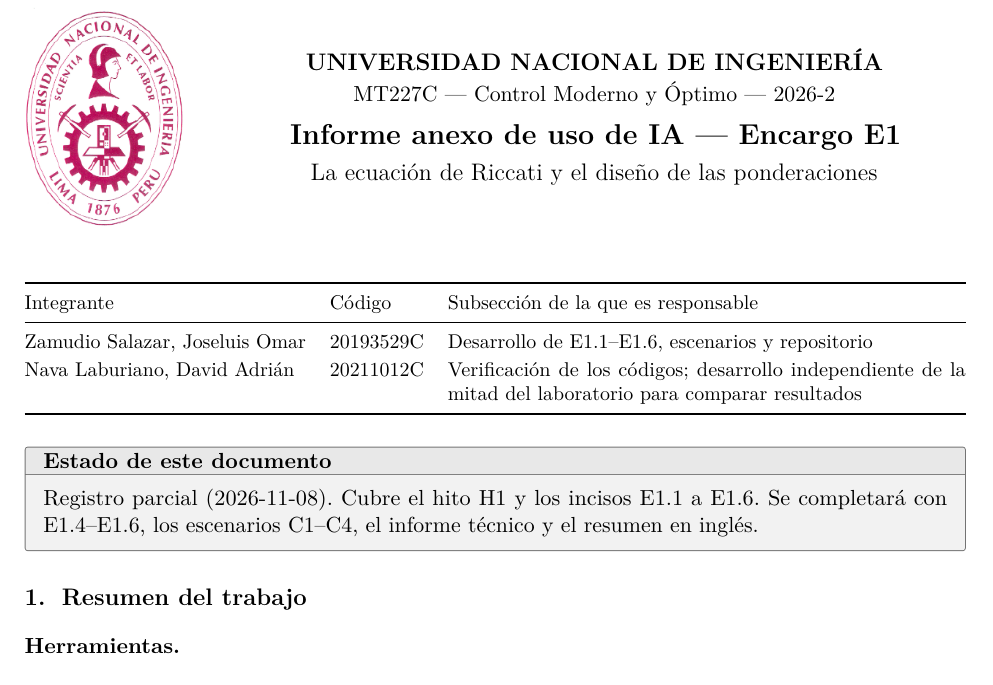
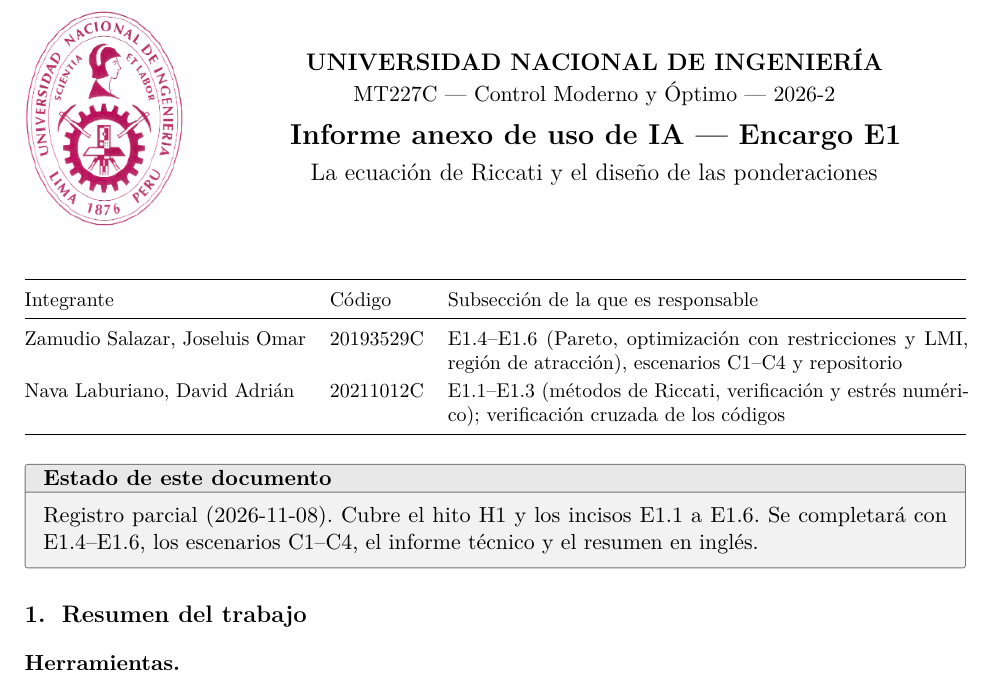
Before and after one commit to josezamudio123/MT227C-E1, a LaTeX document (informe/anexo_IA_E1.tex): part of page 1 of 8, cut so that both start at the same text. Compiled offline with pdfLaTeX.

Commit message:
Portadas: subseccion de cada integrante

```diff
--- a/informe/anexo_IA_E1.tex
+++ b/informe/anexo_IA_E1.tex
@@ -73,8 +73,8 @@
 \toprule
 Integrante & Código & Subsección de la que es responsable \\
 \midrule
-Zamudio Salazar, Joseluis Omar & 20193529C & Desarrollo de E1.1--E1.6, escenarios y repositorio \\
-Nava Laburiano, David Adrián & 20211012C & Verificación de los códigos; desarrollo independiente de la mitad del laboratorio para comparar resultados \\
+Zamudio Salazar, Joseluis Omar & 20193529C & E1.4--E1.6 (Pareto, optimización con restricciones y LMI, región de atracción), escenarios C1--C4 y repositorio \\
+Nava Laburiano, David Adrián & 20211012C & E1.1--E1.3 (métodos de Riccati, verificación y estrés numérico); verificación cruzada de los códigos \\
 \bottomrule
 \end{tabularx}
 \end{center}
```
Also changed, not shown: informe/informe_E1.tex (+2 -2 lines), informe/anexo_IA_E1.pdf, informe/informe_E1.pdf.
